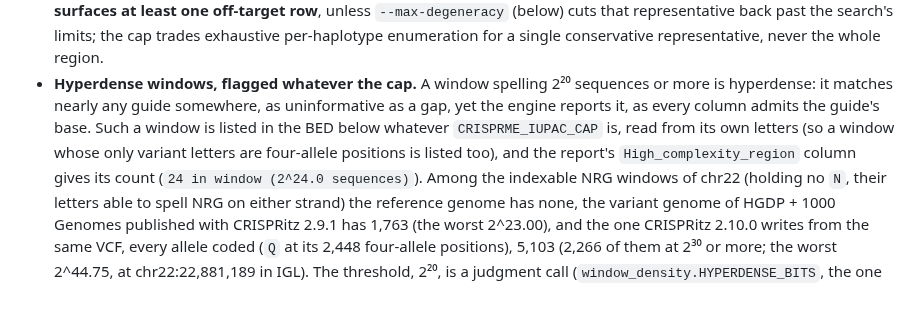
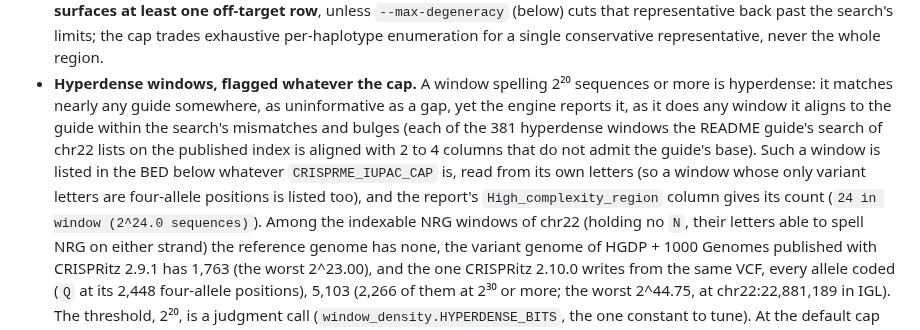
Before and after one commit to pinellolab/crisprme-plus, a Markdown page: METHODS.md, the part around the change. Drawn GitHub-style; blank space fills up the shorter version.

```diff
--- a/METHODS.md
+++ b/METHODS.md
@@ -633,10 +633,13 @@ complementary controls:
   single conservative representative, never the whole region.
 - **Hyperdense windows, flagged whatever the cap.** A window spelling 2²⁰ sequences or
   more is hyperdense: it matches nearly any guide somewhere, as uninformative as a gap, yet
-  the engine reports it, as every column admits the guide's base. Such a window is listed
-  in the BED below whatever `CRISPRME_IUPAC_CAP` is, read from its own letters (so a window
-  whose only variant letters are four-allele positions is listed too), and the report's
-  `High_complexity_region` column gives its count (`24 in window (2^24.0 sequences)`).
+  the engine reports it, as it does any window it aligns to the guide within the search's
+  mismatches and bulges (each of the 381 hyperdense windows the README guide's search of
+  chr22 lists on the published index is aligned with 2 to 4 columns that do not admit the
+  guide's base). Such a window is listed in the BED below whatever `CRISPRME_IUPAC_CAP` is,
+  read from its own letters (so a window whose only variant letters are four-allele
+  positions is listed too), and the report's `High_complexity_region` column gives its count
+  (`24 in window (2^24.0 sequences)`).
   Among the indexable NRG windows of chr22 (holding no `N`, their letters able to spell NRG
   on either strand) the reference genome has none, the variant genome of HGDP + 1000
   Genomes published with CRISPRitz 2.9.1 has 1,763 (the worst 2^23.00), and the one
```
Also changed, not shown: README.md (+3 -1 lines), changelog/density.md (+4 -3 lines).
